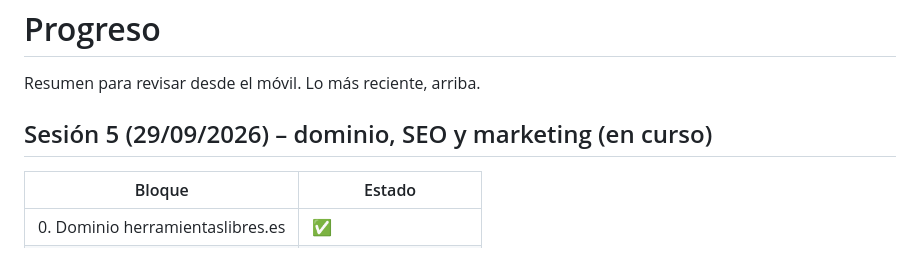
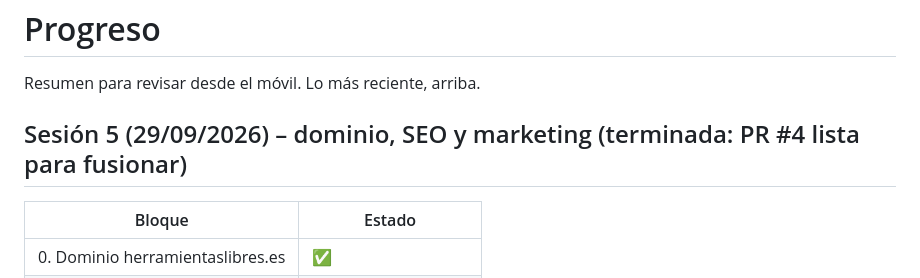
Before and after one commit to xabiouteda-ui/Gamee, a Markdown page: PROGRESS.md, the part around the change. Rendered like a GitHub page.

```diff
--- a/PROGRESS.md
+++ b/PROGRESS.md
@@ -2,7 +2,7 @@
 
 Resumen para revisar desde el móvil. Lo más reciente, arriba.
 
-## Sesión 5 (29/09/2026) – dominio, SEO y marketing (en curso)
+## Sesión 5 (29/09/2026) – dominio, SEO y marketing (terminada: PR #4 lista para fusionar)
 
 | Bloque | Estado |
 |---|---|
```
Also changed, not shown: DECISIONS.md (+2 -0 lines).
